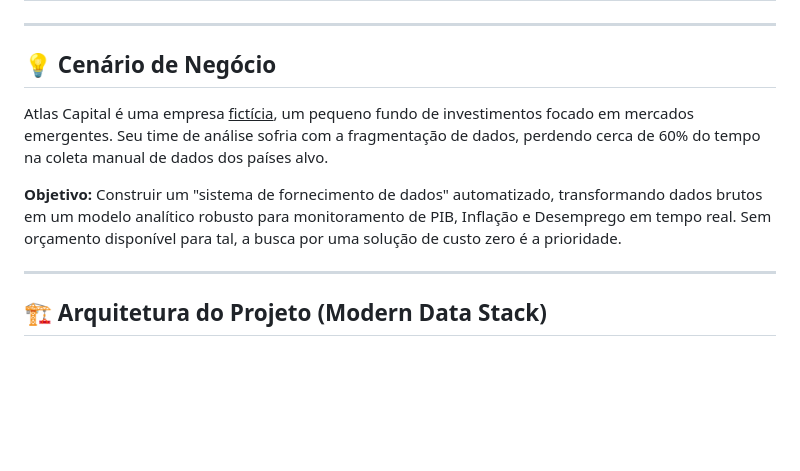
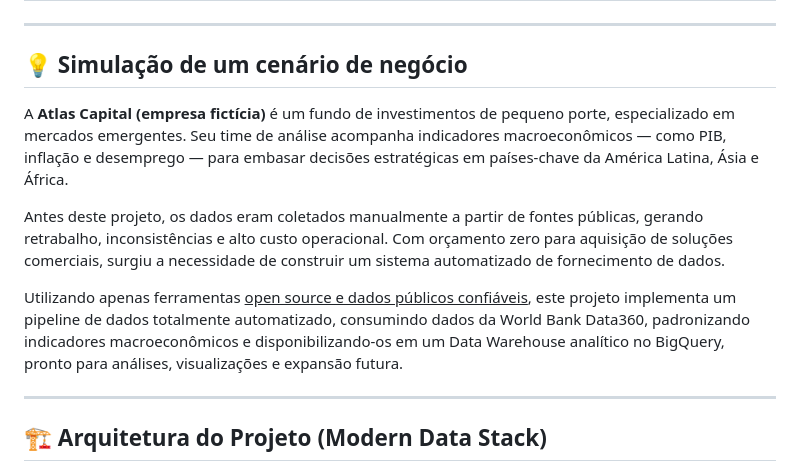
Before and after one commit to RevsonV/atlas-capital-data-pipeline, a Markdown page: README.md, the part around the change. GitHub-like rendering; blank space fills up the shorter version.

Commit message:
Ajuste no cenario de negocio

```diff
--- a/README.md
+++ b/README.md
@@ -2,11 +2,13 @@
 
 ---
 
-## 💡 **Cenário de Negócio**
+## 💡 **Simulação de um cenário de negócio**
 
-Atlas Capital é uma empresa <u>fictícia</u>, um pequeno fundo de investimentos focado em mercados emergentes. Seu time de análise sofria com a fragmentação de dados, perdendo cerca de 60% do tempo na coleta manual de dados dos países alvo.
+A **Atlas Capital (empresa fictícia)** é um fundo de investimentos de pequeno porte, especializado em mercados emergentes. Seu time de análise acompanha indicadores macroeconômicos — como PIB, inflação e desemprego — para embasar decisões estratégicas em países-chave da América Latina, Ásia e África.
 
-**Objetivo:** Construir um "sistema de fornecimento de dados" automatizado, transformando dados brutos em um modelo analítico robusto para monitoramento de PIB, Inflação e Desemprego em tempo real. Sem orçamento disponível para tal, a busca por uma solução de custo zero é a prioridade.
+Antes deste projeto, os dados eram coletados manualmente a partir de fontes públicas, gerando retrabalho, inconsistências e alto custo operacional. Com orçamento zero para aquisição de soluções comerciais, surgiu a necessidade de construir um sistema automatizado de fornecimento de dados.
+
+Utilizando apenas ferramentas <u>open source e dados públicos confiáveis</u>, este projeto implementa um pipeline de dados totalmente automatizado, consumindo dados da World Bank Data360, padronizando indicadores macroeconômicos e disponibilizando-os em um Data Warehouse analítico no BigQuery, pronto para análises, visualizações e expansão futura.
 
 ---
 
```
